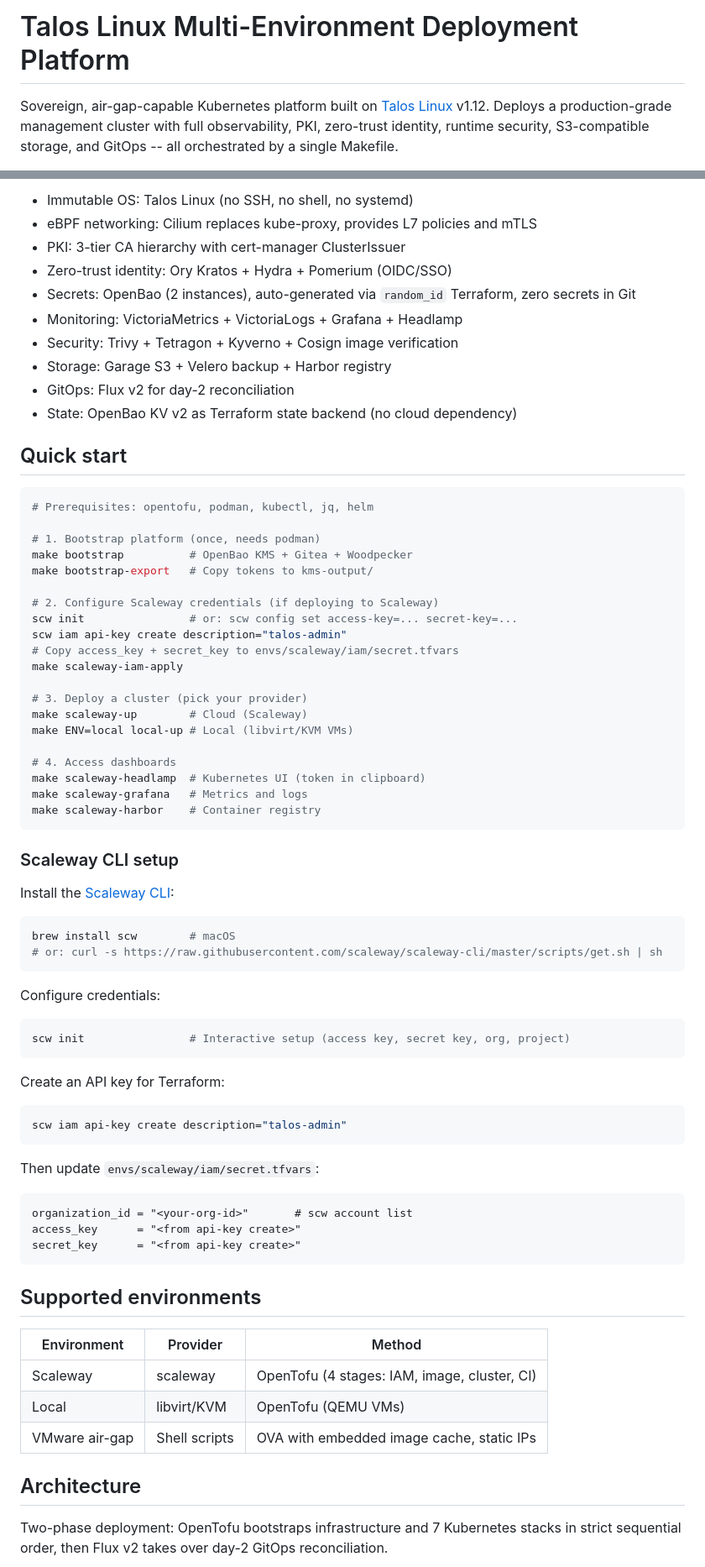
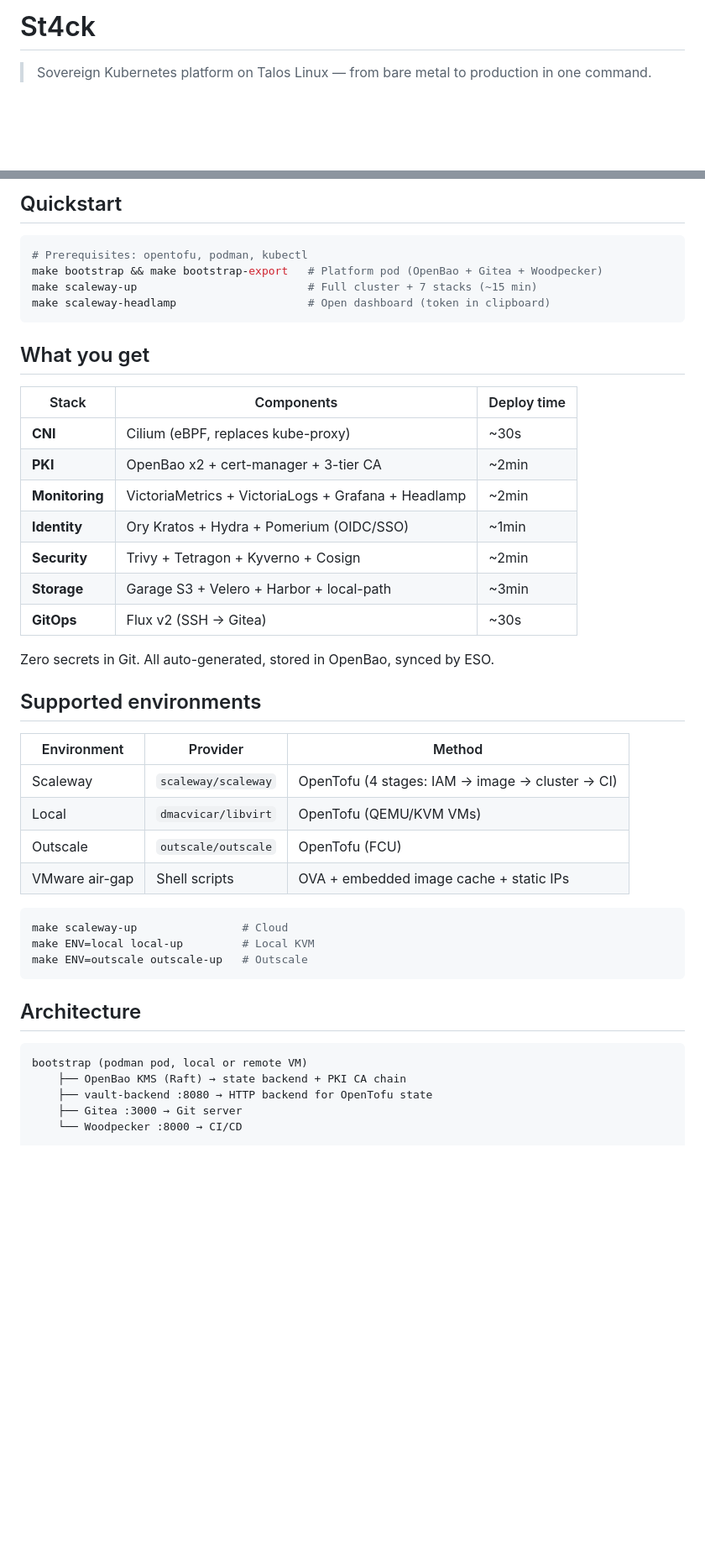
Before and after one commit to Destynova2/st4ck, a Markdown page: README.md, 2 parts joined by grey strips. Shown at 84% size. GitHub-like rendering; blank space fills up the shorter version.

````diff
--- a/README.md
+++ b/README.md
@@ -1,4 +1,4 @@
-# Talos Linux Multi-Environment Deployment Platform
+# St4ck
 
-Sovereign, air-gap-capable Kubernetes platform built on [Talos Linux](https://www.talos.dev/) v1.12. Deploys a production-grade management cluster with full observability, PKI, zero-trust identity, runtime security, S3-compatible storage, and GitOps -- all orchestrated by a single Makefile.
+> Sovereign Kubernetes platform on Talos Linux — from bare metal to production in one command.
 
@@ -10,78 +20,48 @@ Automates the deployment of a hardened Kubernetes platform across multiple envir
 
-- Immutable OS: Talos Linux (no SSH, no shell, no systemd)
-- eBPF networking: Cilium replaces kube-proxy, provides L7 policies and mTLS
-- PKI: 3-tier CA hierarchy with cert-manager ClusterIssuer
-- Zero-trust identity: Ory Kratos + Hydra + Pomerium (OIDC/SSO)
-- Secrets: OpenBao (2 instances), auto-generated via `random_id` Terraform, zero secrets in Git
-- Monitoring: VictoriaMetrics + VictoriaLogs + Grafana + Headlamp
-- Security: Trivy + Tetragon + Kyverno + Cosign image verification
-- Storage: Garage S3 + Velero backup + Harbor registry
-- GitOps: Flux v2 for day-2 reconciliation
-- State: OpenBao KV v2 as Terraform state backend (no cloud dependency)
-
-## Quick start
+## Quickstart
 
 ```bash
-# Prerequisites: opentofu, podman, kubectl, jq, helm
-
-# 1. Bootstrap platform (once, needs podman)
-make bootstrap          # OpenBao KMS + Gitea + Woodpecker
-make bootstrap-export   # Copy tokens to kms-output/
-
-# 2. Configure Scaleway credentials (if deploying to Scaleway)
-scw init                # or: scw config set access-key=... secret-key=...
-scw iam api-key create description="talos-admin"
-# Copy access_key + secret_key to envs/scaleway/iam/secret.tfvars
-make scaleway-iam-apply
-
-# 3. Deploy a cluster (pick your provider)
-make scaleway-up        # Cloud (Scaleway)
-make ENV=local local-up # Local (libvirt/KVM VMs)
-
-# 4. Access dashboards
-make scaleway-headlamp  # Kubernetes UI (token in clipboard)
-make scaleway-grafana   # Metrics and logs
-make scaleway-harbor    # Container registry
+# Prerequisites: opentofu, podman, kubectl
+make bootstrap && make bootstrap-export   # Platform pod (OpenBao + Gitea + Woodpecker)
+make scaleway-up                          # Full cluster + 7 stacks (~15 min)
+make scaleway-headlamp                    # Open dashboard (token in clipboard)
 ```
 
-### Scaleway CLI setup
+## What you get
 
-Install the [Scaleway CLI](https://github.com/scaleway/scaleway-cli):
+| Stack | Components | Deploy time |
+|-------|-----------|-------------|
+| **CNI** | Cilium (eBPF, replaces kube-proxy) | ~30s |
+| **PKI** | OpenBao x2 + cert-manager + 3-tier CA | ~2min |
+| **Monitoring** | VictoriaMetrics + VictoriaLogs + Grafana + Headlamp | ~2min |
+| **Identity** | Ory Kratos + Hydra + Pomerium (OIDC/SSO) | ~1min |
+| **Security** | Trivy + Tetragon + Kyverno + Cosign | ~2min |
+| **Storage** | Garage S3 + Velero + Harbor + local-path | ~3min |
+| **GitOps** | Flux v2 (SSH → Gitea) | ~30s |
 
-```bash
-brew install scw        # macOS
-# or: curl -s https://raw.githubusercontent.com/scaleway/scaleway-cli/master/scripts/get.sh | sh
-```
-
-Configure credentials:
-
-```bash
-scw init                # Interactive setup (access key, secret key, org, project)
-```
-
-Create an API key for Terraform:
-
-```bash
-scw iam api-key create description="talos-admin"
-```
-
-Then update `envs/scaleway/iam/secret.tfvars`:
-
-```hcl
-organization_id = "<your-org-id>"       # scw account list
-access_key      = "<from api-key create>"
-secret_key      = "<from api-key create>"
-```
+Zero secrets in Git. All auto-generated, stored in OpenBao, synced by ESO.
 
 ## Supported environments
 
 | Environment | Provider | Method |
 |-------------|----------|--------|
-| Scaleway | scaleway | OpenTofu (4 stages: IAM, image, cluster, CI) |
-| Local | libvirt/KVM | OpenTofu (QEMU VMs) |
-| VMware air-gap | Shell scripts | OVA with embedded image cache, static IPs |
+| Scaleway | `scaleway/scaleway` | OpenTofu (4 stages: IAM → image → cluster → CI) |
+| Local | `dmacvicar/libvirt` | OpenTofu (QEMU/KVM VMs) |
+| Outscale | `outscale/outscale` | OpenTofu (FCU) |
+| VMware air-gap | Shell scripts | OVA + embedded image cache + static IPs |
+
+```bash
+make scaleway-up                # Cloud
+make ENV=local local-up         # Local KVM
+make ENV=outscale outscale-up   # Outscale
+```
 
 ## Architecture
 
-Two-phase deployment: OpenTofu bootstraps infrastructure and 7 Kubernetes stacks in strict sequential order, then Flux v2 takes over day-2 GitOps reconciliation.
+```
+bootstrap (podman pod, local or remote VM)
+    ├── OpenBao KMS (Raft) → state backend + PKI CA chain
+    ├── vault-backend :8080 → HTTP backend for OpenTofu state
+    ├── Gitea :3000 → Git server
+    └── Woodpecker :8000 → CI/CD
 
````
Also changed, not shown: other parts of README.md (+72 -39 lines).
